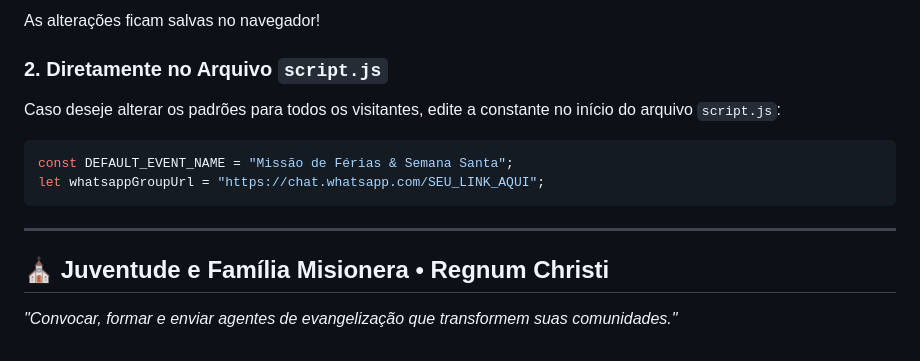
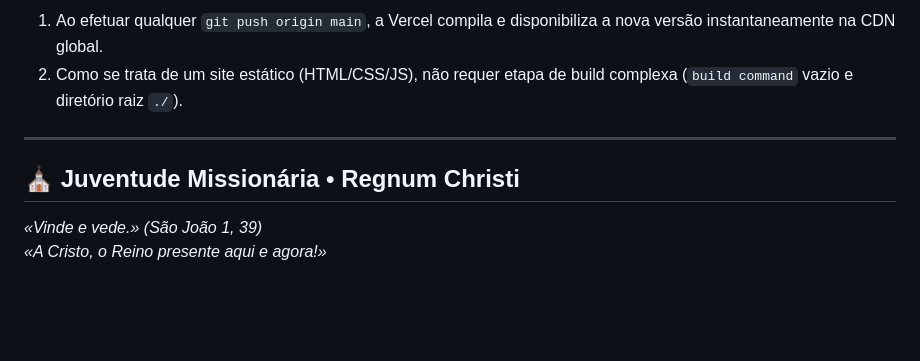
Before and after one commit to juventuderegnum/MS-Jovem-2026.2, a Markdown page: README.md, the part around one of its changes. Rendered like a GitHub page; blank space fills up the shorter version.

````diff
--- a/README.md
+++ b/README.md
@@ -64,14 +72,9 @@ Clique no botão **"⚙️ Ajustar data do evento"** localizado logo abaixo do c
 
-As alterações ficam salvas no navegador!
-
-### 2. Diretamente no Arquivo `script.js`
-Caso deseje alterar os padrões para todos os visitantes, edite a constante no início do arquivo `script.js`:
-```javascript
-const DEFAULT_EVENT_NAME = "Missão de Férias & Semana Santa";
-let whatsappGroupUrl = "https://chat.whatsapp.com/SEU_LINK_AQUI";
-```
+1. Ao efetuar qualquer `git push origin main`, a Vercel compila e disponibiliza a nova versão instantaneamente na CDN global.
+2. Como se trata de um site estático (HTML/CSS/JS), não requer etapa de build complexa (`build command` vazio e diretório raiz `./`).
 
 ---
 
-## ⛪ Juventude e Família Misionera • Regnum Christi
-*"Convocar, formar e enviar agentes de evangelização que transformem suas comunidades."*
+## ⛪ Juventude Missionária • Regnum Christi
+*«Vinde e vede.» (São João 1, 39)*
+*«A Cristo, o Reino presente aqui e agora!»*
````
Also changed, not shown: other parts of README.md (+49 -41 lines).
